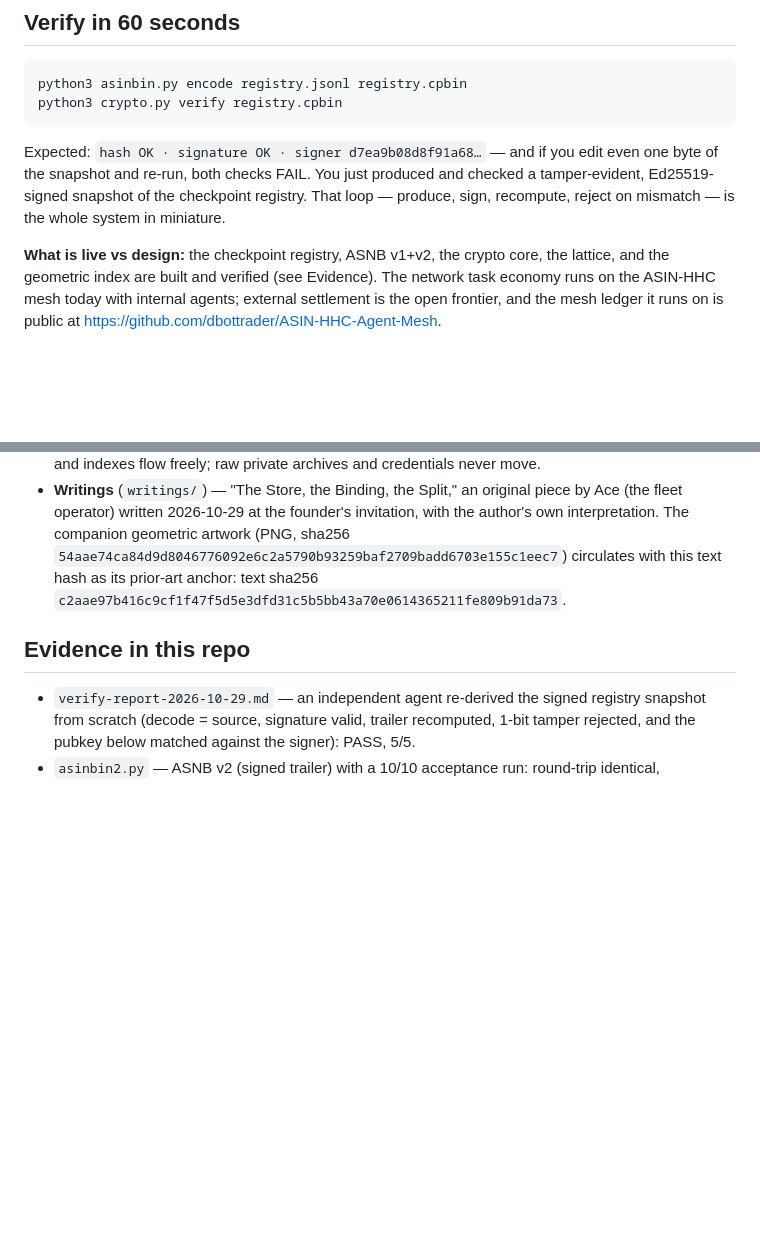
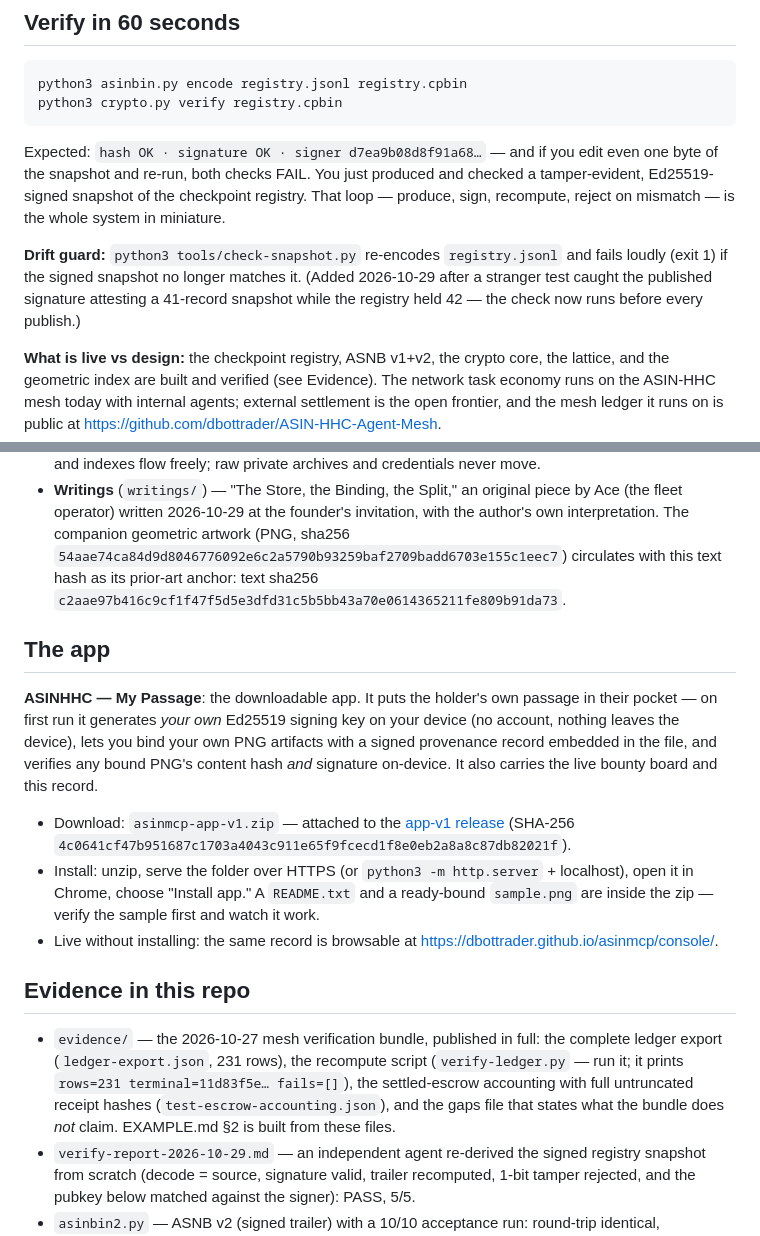
Before and after one commit to dbottrader/asinmcp, a Markdown page: README.md, 2 parts joined by grey strips. GitHub-like rendering; blank space fills up the shorter version.

Commit message:
fix(stranger-test): EXAMPLE.md §1 to the 42-record truth, §2 full public evidence; README drift guard + app section

```diff
--- a/README.md
+++ b/README.md
@@ -20,6 +20,12 @@ edit even one byte of the snapshot and re-run, both checks FAIL. You just
 produced and checked a tamper-evident, Ed25519-signed snapshot of the
 checkpoint registry. That loop — produce, sign, recompute, reject on
 mismatch — is the whole system in miniature.
+
+**Drift guard:** `python3 tools/check-snapshot.py` re-encodes
+`registry.jsonl` and fails loudly (exit 1) if the signed snapshot no
+longer matches it. (Added 2026-10-29 after a stranger test caught the
+published signature attesting a 41-record snapshot while the registry
+held 42 — the check now runs before every publish.)
 
 **What is live vs design:** the checkpoint registry, ASNB v1+v2, the crypto
 core, the lattice, and the geometric index are built and verified (see
@@ -85,8 +91,34 @@ erasing what it meant.
   text sha256 `c2aae97b416c9cf1f47f5d5e3dfd31c5b5bb43a70e0614365211fe809b91da73`.
 
 
+## The app
+
+**ASINHHC — My Passage**: the downloadable app. It puts the holder's own
+passage in their pocket — on first run it generates *your own* Ed25519
+signing key on your device (no account, nothing leaves the device), lets
+you bind your own PNG artifacts with a signed provenance record embedded
+in the file, and verifies any bound PNG's content hash *and* signature
+on-device. It also carries the live bounty board and this record.
+
+- Download: `asinmcp-app-v1.zip` — attached to the
+  [app-v1 release](https://github.com/dbottrader/asinmcp/releases/tag/app-v1)
+  (SHA-256 `4c0641cf47b951687c1703a4043c911e65f9fcecd1f8e0eb2a8a8c87db82021f`).
+- Install: unzip, serve the folder over HTTPS (or
+  `python3 -m http.server` + localhost), open it in Chrome, choose
+  "Install app." A `README.txt` and a ready-bound `sample.png` are inside
+  the zip — verify the sample first and watch it work.
+- Live without installing: the same record is browsable at
+  https://dbottrader.github.io/asinmcp/console/.
+
 ## Evidence in this repo
 
+- `evidence/` — the 2026-10-27 mesh verification bundle, published in
+  full: the complete ledger export (`ledger-export.json`, 231 rows), the
+  recompute script (`verify-ledger.py` — run it; it prints
+  `rows=231 terminal=11d83f5e… fails=[]`), the settled-escrow accounting
+  with full untruncated receipt hashes (`test-escrow-accounting.json`),
+  and the gaps file that states what the bundle does *not* claim.
+  EXAMPLE.md §2 is built from these files.
 - `verify-report-2026-10-29.md` — an independent agent re-derived the signed
   registry snapshot from scratch (decode = source, signature valid, trailer
   recomputed, 1-bit tamper rejected, and the pubkey below matched against
```
Also changed, not shown: EXAMPLE.md (+25 -19 lines).
